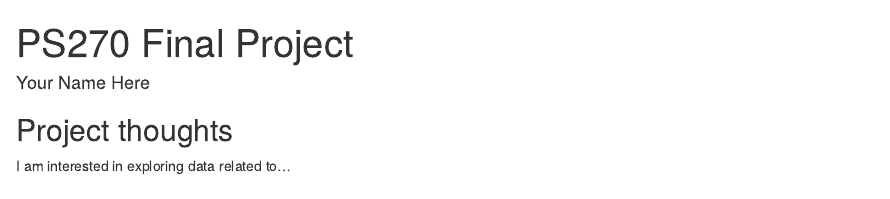
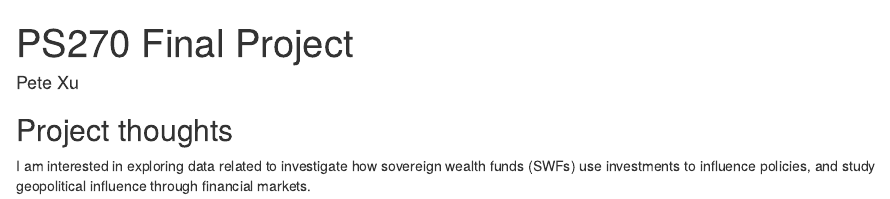
Before and after one commit to nxu64-ui/ps270-final-project_Xu, an R Markdown document (index.Rmd): the page in a window 1100 px wide, from its top. Rendered offline with R 4.5, knitr and Pandoc, with nearby package versions; drawn as R Markdown's standard HTML page in place of the format the file asks for.

Commit message:
update my name and ideas

```diff
--- a/index.Rmd
+++ b/index.Rmd
@@ -1,6 +1,6 @@
 ---
 title: "PS270 Final Project"
-author: "Your Name Here"
+author: "Pete Xu"
 description: "My final project"
 output:
   distill::distill_article:
@@ -11,4 +11,4 @@ output:
 
 ## Project thoughts
 
-I am interested in exploring data related to...
+I am interested in exploring data related to investigate how sovereign wealth funds (SWFs) use investments to influence policies, and study geopolitical influence through financial markets.
```
